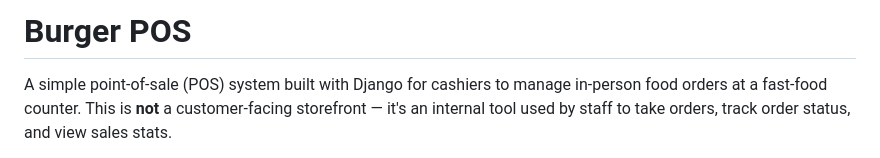
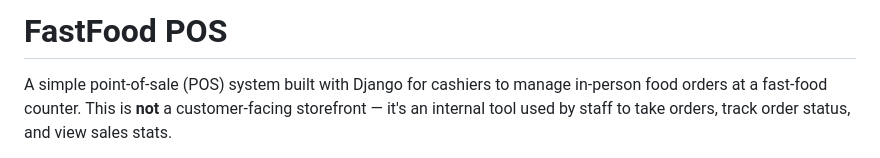
Before and after one commit to Mohhamadaminn/fastfood_POS, a Markdown page: README.md, the part around the change. Drawn GitHub-style.

Commit message:
change title of README to FastFood POS

```diff
--- a/README.md
+++ b/README.md
@@ -1,4 +1,4 @@
-# Burger POS
+# FastFood POS
 
 A simple point-of-sale (POS) system built with Django for cashiers to manage in-person food orders at a fast-food counter. This is **not** a customer-facing storefront — it's an internal tool used by staff to take orders, track order status, and view sales stats.
 
```
